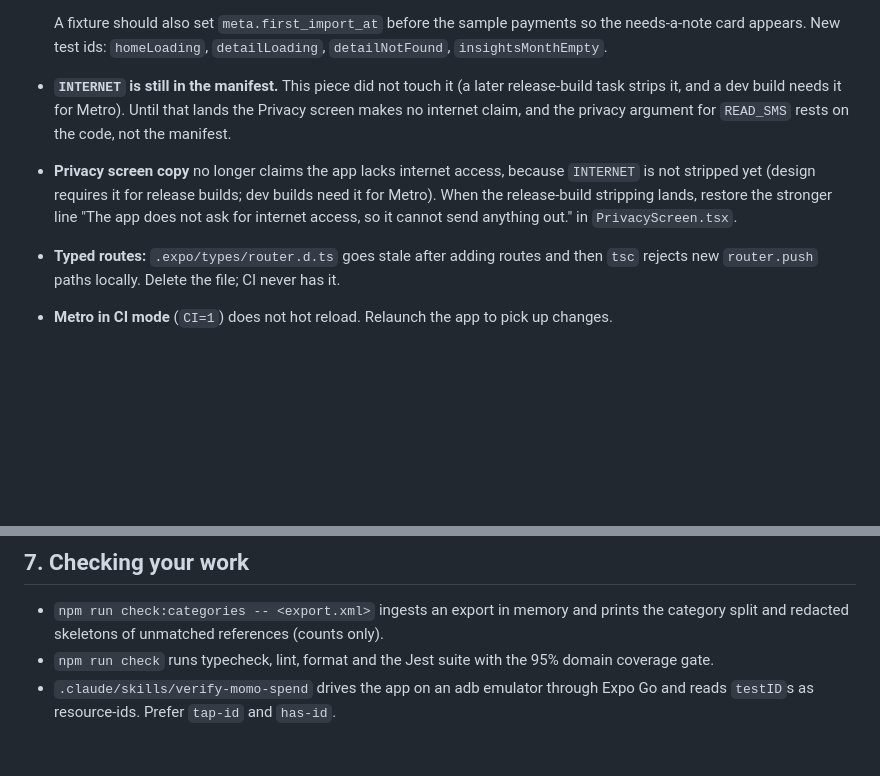
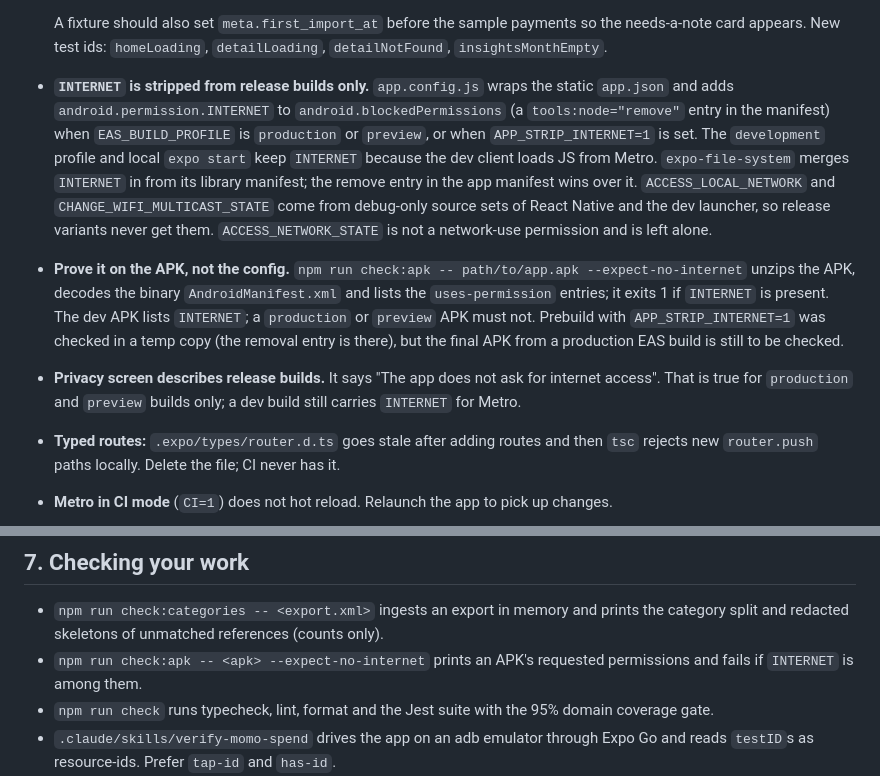
Before and after one commit to Desmond123-arch/mobile-money-checker, a Markdown page: docs/handoff.md, 2 parts joined by grey strips. Drawn GitHub-style; blank space fills up the shorter version.

Commit message:
docs: document INTERNET stripping and check:apk
Co-Authored-By: Claude Sonnet 5.5 <noreply@anthropic.com>

```diff
--- a/docs/handoff.md
+++ b/docs/handoff.md
@@ -191,8 +191,9 @@ Still not built: the rest of `src/ledger` (reparse). Writes live in `src/ledger`
   - New test ids: `addExpenseLinkedNote`, `addExpenseError`, `addNoteDoneBtn`, `addNoteError`, `cashOutError`, `cashOutLink-<id>`, `detailError`, `editCategoryError`, `newCategoryError`, `newCategoryWordInput`, `newCategoryWord-<word>`, `familyNameError`, `friendNameError`, `unreadError`.
 
   A fixture should also set `meta.first_import_at` before the sample payments so the needs-a-note card appears. New test ids: `homeLoading`, `detailLoading`, `detailNotFound`, `insightsMonthEmpty`.
-- **`INTERNET` is still in the manifest.** This piece did not touch it (a later release-build task strips it, and a dev build needs it for Metro). Until that lands the Privacy screen makes no internet claim, and the privacy argument for `READ_SMS` rests on the code, not the manifest.
-- **Privacy screen copy** no longer claims the app lacks internet access, because `INTERNET` is not stripped yet (design requires it for release builds; dev builds need it for Metro). When the release-build stripping lands, restore the stronger line "The app does not ask for internet access, so it cannot send anything out." in `PrivacyScreen.tsx`.
+- **`INTERNET` is stripped from release builds only.** `app.config.js` wraps the static `app.json` and adds `android.permission.INTERNET` to `android.blockedPermissions` (a `tools:node="remove"` entry in the manifest) when `EAS_BUILD_PROFILE` is `production` or `preview`, or when `APP_STRIP_INTERNET=1` is set. The `development` profile and local `expo start` keep `INTERNET` because the dev client loads JS from Metro. `expo-file-system` merges `INTERNET` in from its library manifest; the remove entry in the app manifest wins over it. `ACCESS_LOCAL_NETWORK` and `CHANGE_WIFI_MULTICAST_STATE` come from debug-only source sets of React Native and the dev launcher, so release variants never get them. `ACCESS_NETWORK_STATE` is not a network-use permission and is left alone.
+- **Prove it on the APK, not the config.** `npm run check:apk -- path/to/app.apk --expect-no-internet` unzips the APK, decodes the binary `AndroidManifest.xml` and lists the `uses-permission` entries; it exits 1 if `INTERNET` is present. The dev APK lists `INTERNET`; a `production` or `preview` APK must not. Prebuild with `APP_STRIP_INTERNET=1` was checked in a temp copy (the removal entry is there), but the final APK from a production EAS build is still to be checked.
+- **Privacy screen describes release builds.** It says "The app does not ask for internet access". That is true for `production` and `preview` builds only; a dev build still carries `INTERNET` for Metro.
 - **Typed routes:** `.expo/types/router.d.ts` goes stale after adding routes and then `tsc` rejects new `router.push` paths locally. Delete the file; CI never has it.
 - **Metro in CI mode** (`CI=1`) does not hot reload. Relaunch the app to pick up changes.
 - **Dev client** built before `expo-clipboard` was added lacks the native module. Rebuild it (`npm run build:dev`). Copy text degrades to "Could not copy" instead of crashing.
@@ -203,6 +204,7 @@ Still not built: the rest of `src/ledger` (reparse). Writes live in `src/ledger`
 ## 7. Checking your work
 
 - `npm run check:categories -- <export.xml>` ingests an export in memory and prints the category split and redacted skeletons of unmatched references (counts only).
+- `npm run check:apk -- <apk> --expect-no-internet` prints an APK's requested permissions and fails if `INTERNET` is among them.
 - `npm run check` runs typecheck, lint, format and the Jest suite with the 95% domain coverage gate.
 - `.claude/skills/verify-momo-spend` drives the app on an adb emulator through Expo Go and reads `testID`s as resource-ids. Prefer `tap-id` and `has-id`.
 - Every element a flow or test touches gets a camelCase `testID`; naming is in `maestro/README.md`.
```
Also changed, not shown: CHANGELOG.md (+7 -3 lines), docs/system-design.md (+2 -2 lines).
